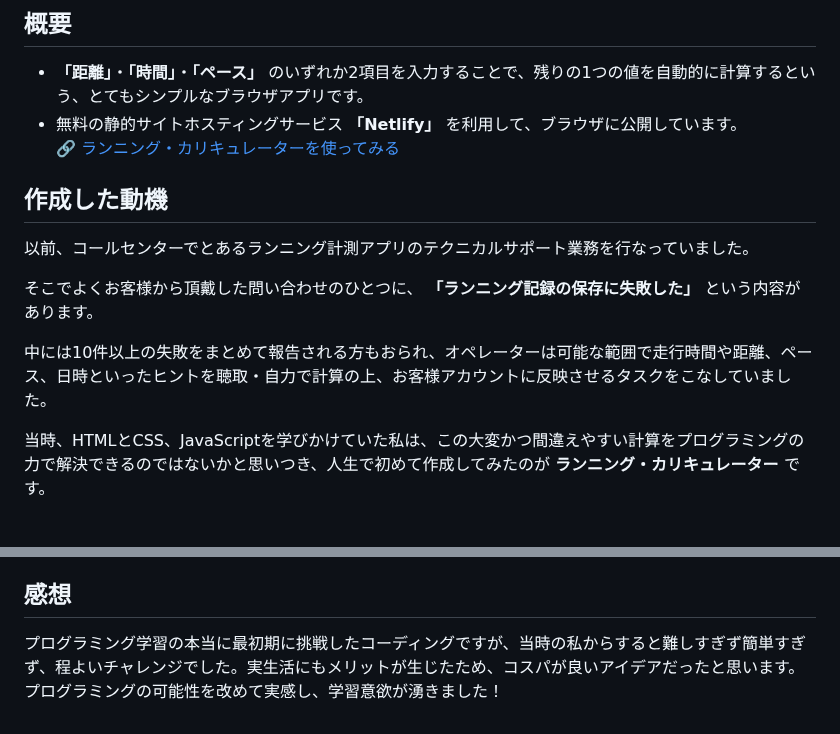
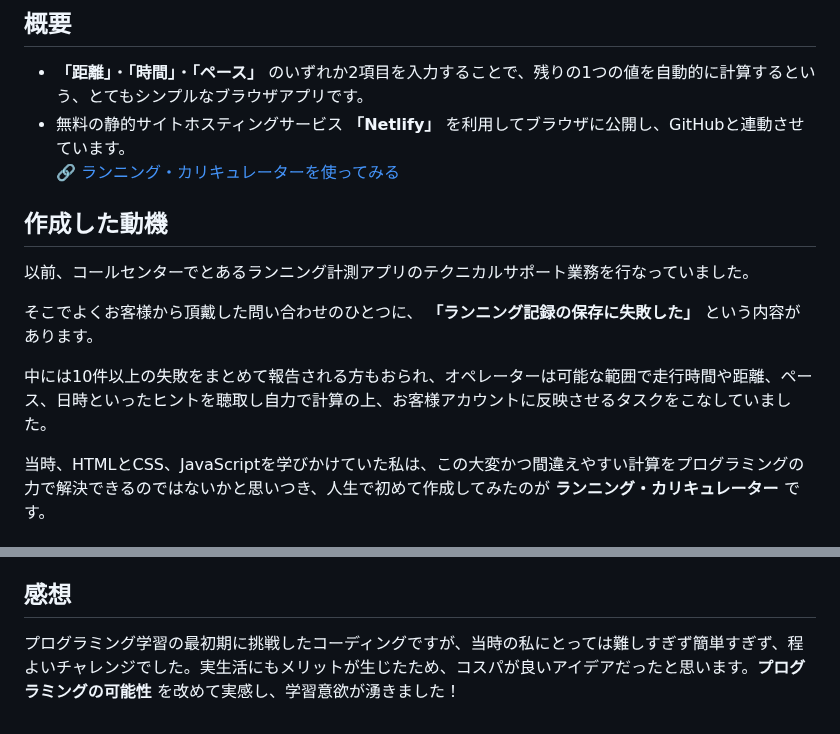
Before and after one commit to KentaroxKondo/running-calculator, a Markdown page: README.md, 2 parts joined by grey strips. GitHub-like rendering.

Commit message:
README.mdを修正。

```diff
--- a/README.md
+++ b/README.md
@@ -2,7 +2,7 @@
 
 ## 概要
 - **「距離」**・**「時間」**・**「ペース」** のいずれか2項目を入力することで、残りの1つの値を自動的に計算するという、とてもシンプルなブラウザアプリです。
-- 無料の静的サイトホスティングサービス **「Netlify」** を利用して、ブラウザに公開しています。
+- 無料の静的サイトホスティングサービス **「Netlify」** を利用してブラウザに公開し、GitHubと連動させています。
 🔗 [ランニング・カリキュレーターを使ってみる](https://running-calculator.netlify.app/)
 
 ## 作成した動機
@@ -10,7 +10,7 @@
 
 そこでよくお客様から頂戴した問い合わせのひとつに、 **「ランニング記録の保存に失敗した」** という内容があります。
 
-中には10件以上の失敗をまとめて報告される方もおられ、オペレーターは可能な範囲で走行時間や距離、ペース、日時といったヒントを聴取・自力で計算の上、お客様アカウントに反映させるタスクをこなしていました。
+中には10件以上の失敗をまとめて報告される方もおられ、オペレーターは可能な範囲で走行時間や距離、ペース、日時といったヒントを聴取し自力で計算の上、お客様アカウントに反映させるタスクをこなしていました。
 
 当時、HTMLとCSS、JavaScriptを学びかけていた私は、この大変かつ間違えやすい計算をプログラミングの力で解決できるのではないかと思いつき、人生で初めて作成してみたのが **ランニング・カリキュレーター** です。
 
@@ -30,4 +30,4 @@
 同僚やお客様のQOLが少しでも上がっていたら嬉しいです。
 
 ## 感想
-プログラミング学習の本当に最初期に挑戦したコーディングですが、当時の私からすると難しすぎず簡単すぎず、程よいチャレンジでした。実生活にもメリットが生じたため、コスパが良いアイデアだったと思います。プログラミングの可能性を改めて実感し、学習意欲が湧きました！
+プログラミング学習の最初期に挑戦したコーディングですが、当時の私にとっては難しすぎず簡単すぎず、程よいチャレンジでした。実生活にもメリットが生じたため、コスパが良いアイデアだったと思います。**プログラミングの可能性** を改めて実感し、学習意欲が湧きました！
```
